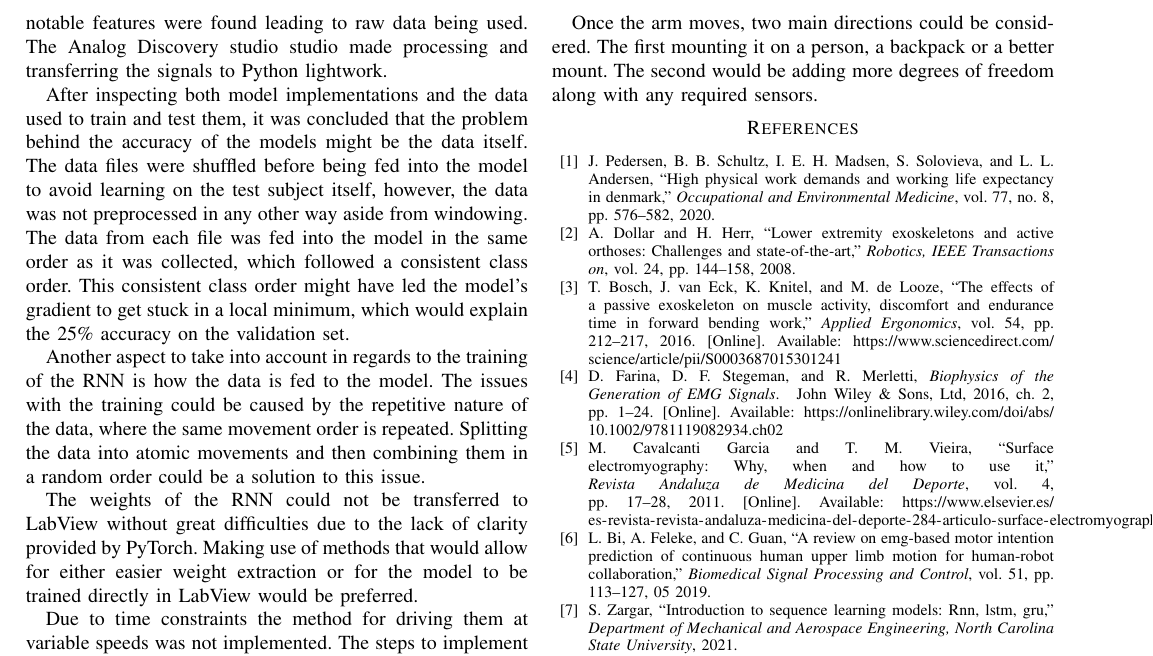
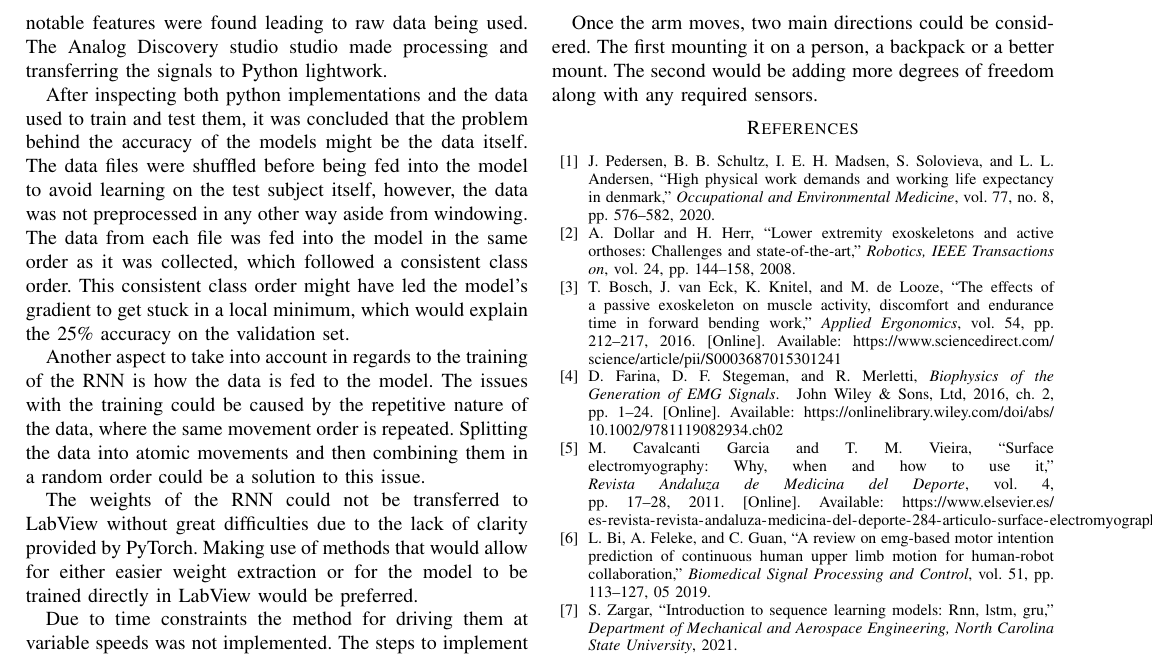
Before and after one commit to DanRyten/EXO1, a LaTeX paper (LaTeX/main.tex, which reads LaTeX/sections/conclusion.tex): part of page 5 of 5, cut so that both start at the same text. Compiled offline with pdfLaTeX.

Commit message:
making it clear that its python

```diff
--- a/LaTeX/sections/conclusion.tex
+++ b/LaTeX/sections/conclusion.tex
@@ -5,7 +5,7 @@ from user to user. When exmening the signal no notable features were found leadi
 The Analog Discovery studio studio made processing and transferring the signals to Python lightwork.
 
 
-After inspecting both model implementations and the data used to train and test them, it was concluded that the problem behind the accuracy
+After inspecting both python implementations and the data used to train and test them, it was concluded that the problem behind the accuracy
 of the models might be the data itself. The data files were shuffled before being fed into the model to avoid learning on the test subject
 itself, however, the data was not preprocessed in any other way aside from windowing. The data from each file was fed into the model in the
 same order as it was collected, which followed a consistent class order. This consistent class order might have led the model's gradient to
```
